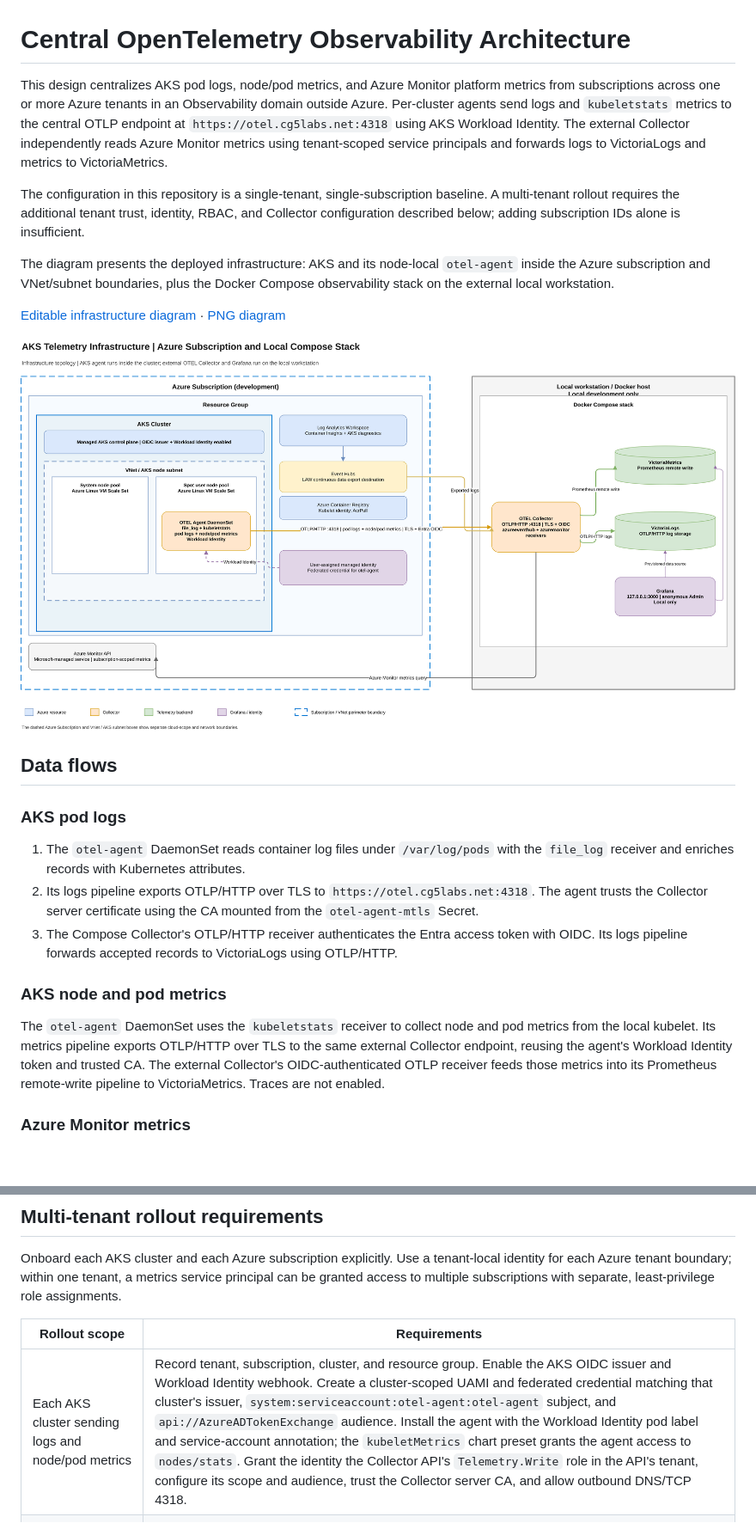
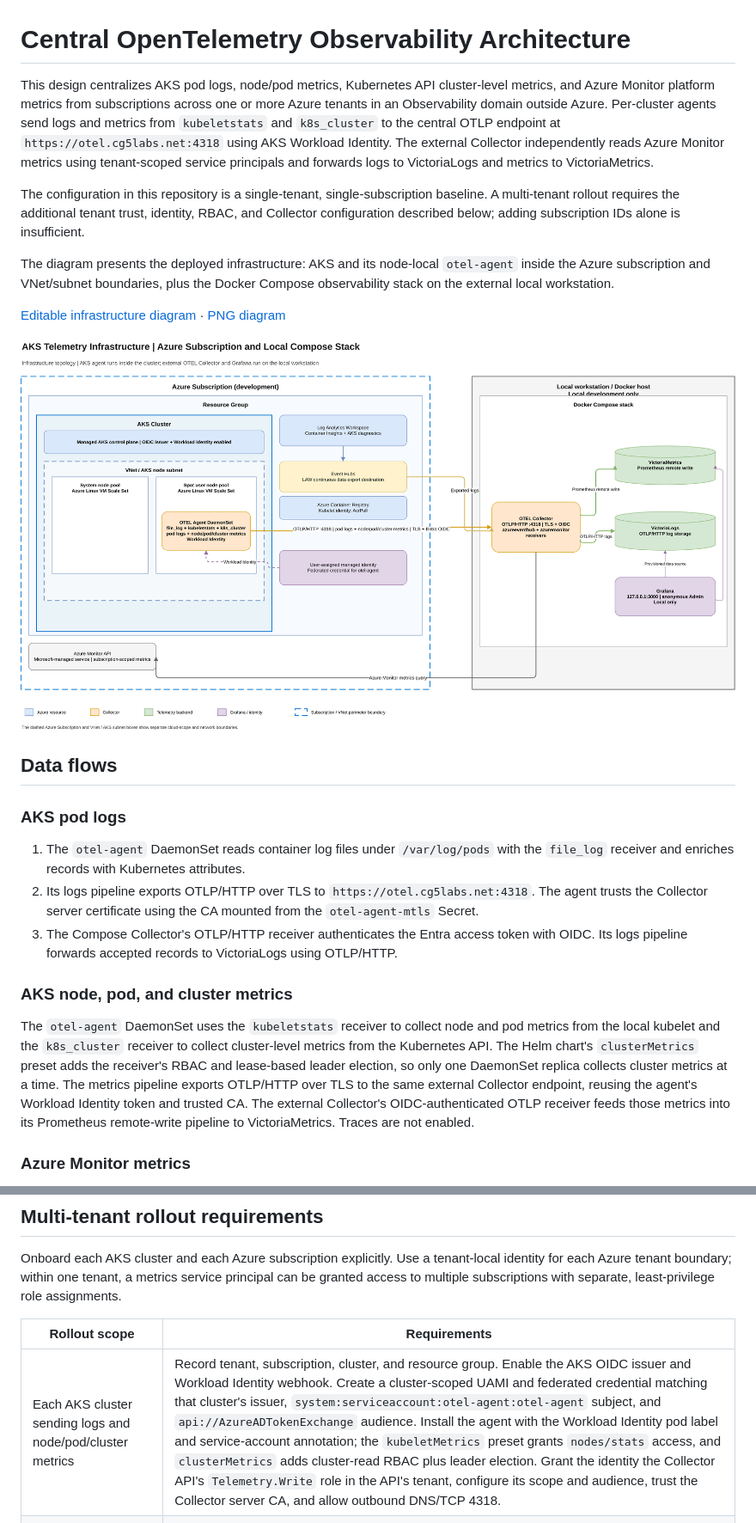
Before and after one commit to cg5labs/azure-otel, a Markdown page: doc/OTEL-ARCH.md, 2 parts joined by grey strips. Shown at 86% size. Drawn GitHub-style; pictures changed too: doc/OTEL-ARCH.png; blank space fills up the shorter version.

```diff
--- a/doc/OTEL-ARCH.md
+++ b/doc/OTEL-ARCH.md
@@ -1,9 +1,10 @@
 # Central OpenTelemetry Observability Architecture
 
-This design centralizes AKS pod logs, node/pod metrics, and Azure Monitor
-platform metrics from subscriptions across one or more Azure tenants in an
-Observability domain outside Azure. Per-cluster agents send logs and
-`kubeletstats` metrics to the central OTLP endpoint at
+This design centralizes AKS pod logs, node/pod metrics, Kubernetes API
+cluster-level metrics, and Azure Monitor platform metrics from subscriptions
+across one or more Azure tenants in an Observability domain outside Azure.
+Per-cluster agents send logs and metrics from `kubeletstats` and `k8s_cluster`
+to the central OTLP endpoint at
 `https://otel.cg5labs.net:4318` using AKS Workload Identity. The external
 Collector independently reads Azure Monitor metrics using tenant-scoped service
 principals and forwards logs to VictoriaLogs and metrics to VictoriaMetrics.
@@ -35,14 +36,17 @@ Docker Compose observability stack on the external local workstation.
    token with OIDC. Its logs pipeline forwards accepted records to VictoriaLogs
    using OTLP/HTTP.
 
-### AKS node and pod metrics
+### AKS node, pod, and cluster metrics
 
 The `otel-agent` DaemonSet uses the `kubeletstats` receiver to collect node and
-pod metrics from the local kubelet. Its metrics pipeline exports OTLP/HTTP over
-TLS to the same external Collector endpoint, reusing the agent's Workload
-Identity token and trusted CA. The external Collector's OIDC-authenticated OTLP
-receiver feeds those metrics into its Prometheus remote-write pipeline to
-VictoriaMetrics. Traces are not enabled.
+pod metrics from the local kubelet and the `k8s_cluster` receiver to collect
+cluster-level metrics from the Kubernetes API. The Helm chart's
+`clusterMetrics` preset adds the receiver's RBAC and lease-based leader
+election, so only one DaemonSet replica collects cluster metrics at a time.
+The metrics pipeline exports OTLP/HTTP over TLS to the same external Collector
+endpoint, reusing the agent's Workload Identity token and trusted CA. The
+external Collector's OIDC-authenticated OTLP receiver feeds those metrics into
+its Prometheus remote-write pipeline to VictoriaMetrics. Traces are not enabled.
 
 ### Azure Monitor metrics
 
@@ -61,7 +65,7 @@ separate, least-privilege role assignments.
 
 | Rollout scope | Requirements |
 | --- | --- |
-| Each AKS cluster sending logs and node/pod metrics | Record tenant, subscription, cluster, and resource group. Enable the AKS OIDC issuer and Workload Identity webhook. Create a cluster-scoped UAMI and federated credential matching that cluster's issuer, `system:serviceaccount:otel-agent:otel-agent` subject, and `api://AzureADTokenExchange` audience. Install the agent with the Workload Identity pod label and service-account annotation; the `kubeletMetrics` chart preset grants the agent access to `nodes/stats`. Grant the identity the Collector API's `Telemetry.Write` role in the API's tenant, configure its scope and audience, trust the Collector server CA, and allow outbound DNS/TCP 4318. |
+| Each AKS cluster sending logs and node/pod/cluster metrics | Record tenant, subscription, cluster, and resource group. Enable the AKS OIDC issuer and Workload Identity webhook. Create a cluster-scoped UAMI and federated credential matching that cluster's issuer, `system:serviceaccount:otel-agent:otel-agent` subject, and `api://AzureADTokenExchange` audience. Install the agent with the Workload Identity pod label and service-account annotation; the `kubeletMetrics` preset grants `nodes/stats` access, and `clusterMetrics` adds cluster-read RBAC plus leader election. Grant the identity the Collector API's `Telemetry.Write` role in the API's tenant, configure its scope and audience, trust the Collector server CA, and allow outbound DNS/TCP 4318. |
 | Each subscription supplying metrics | Record the subscription ID and the resource groups containing target AKS resources. Grant the tenant's metrics SPN `Azure Monitor Metrics Resource Discovery Reader` at the subscription and `Monitoring Reader` on each target resource group. Include the subscription and resource-group scopes in the Collector receiver configuration, then verify resource discovery and metric reads. |
 | Each Azure tenant | Provide a tenant-local metrics SPN, or an explicitly configured and consented multi-tenant application identity, for Azure Monitor access. Configure the central OTLP API trust and role assignment for agents from that tenant. The Collector must trust the intended token issuer and audience for every onboarded tenant. Keep each tenant's credential and RBAC boundary identifiable and independently revocable. |
 | Central Observability domain | Publish the OTLP/HTTP endpoint, maintain its server certificate and trusted CA distribution, and provide controlled connectivity from each AKS network. Secure the Collector's tenant credentials and verify its outbound access to Azure Monitor and its configured VictoriaMetrics/VictoriaLogs endpoints. |
```
Also changed, not shown: README.md (+9 -5 lines), apps/otel-collector/README.md (+17 -9 lines), 6 other files.
